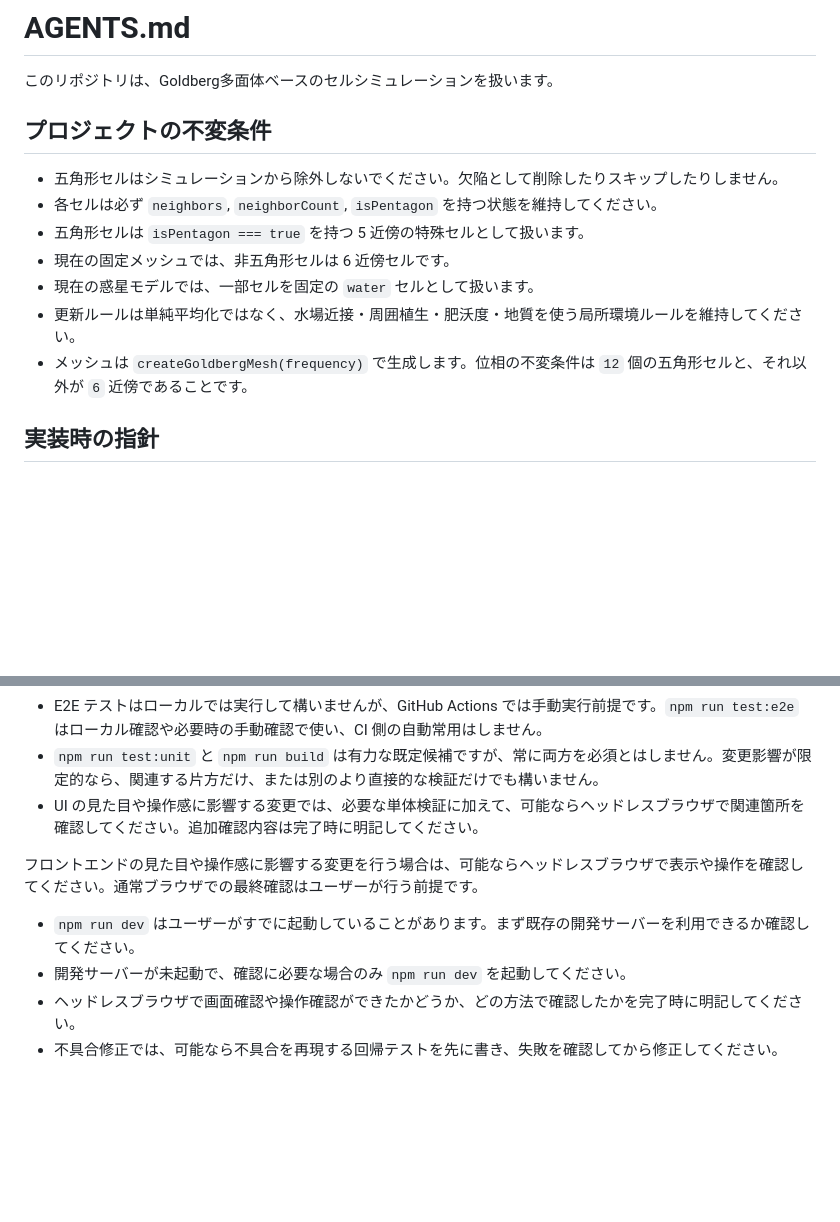
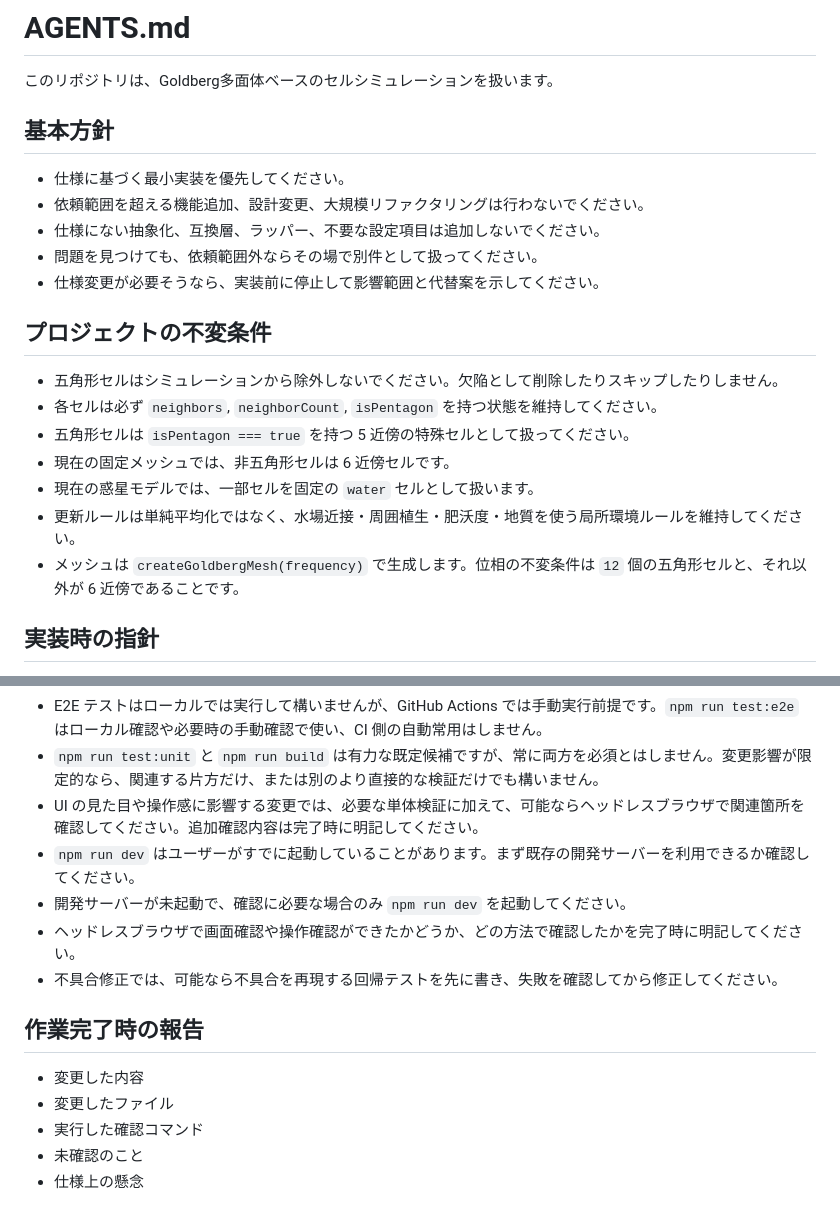
Before and after one commit to novogrammer/goldberg-cell-sim-study, a Markdown page: AGENTS.md, 2 parts joined by grey strips. Rendered like a GitHub page; blank space fills up the shorter version.

Commit message:
AGENTS.mdを改善

```diff
--- a/AGENTS.md
+++ b/AGENTS.md
@@ -1,16 +1,24 @@
 # AGENTS.md
 
 このリポジトリは、Goldberg多面体ベースのセルシミュレーションを扱います。
+
+## 基本方針
+
+- 仕様に基づく最小実装を優先してください。
+- 依頼範囲を超える機能追加、設計変更、大規模リファクタリングは行わないでください。
+- 仕様にない抽象化、互換層、ラッパー、不要な設定項目は追加しないでください。
+- 問題を見つけても、依頼範囲外ならその場で別件として扱ってください。
+- 仕様変更が必要そうなら、実装前に停止して影響範囲と代替案を示してください。
 
 ## プロジェクトの不変条件
 
 - 五角形セルはシミュレーションから除外しないでください。欠陥として削除したりスキップしたりしません。
 - 各セルは必ず `neighbors`, `neighborCount`, `isPentagon` を持つ状態を維持してください。
-- 五角形セルは `isPentagon === true` を持つ 5 近傍の特殊セルとして扱います。
+- 五角形セルは `isPentagon === true` を持つ 5 近傍の特殊セルとして扱ってください。
 - 現在の固定メッシュでは、非五角形セルは 6 近傍セルです。
 - 現在の惑星モデルでは、一部セルを固定の `water` セルとして扱います。
 - 更新ルールは単純平均化ではなく、水場近接・周囲植生・肥沃度・地質を使う局所環境ルールを維持してください。
-- メッシュは `createGoldbergMesh(frequency)` で生成します。位相の不変条件は `12` 個の五角形セルと、それ以外が `6` 近傍であることです。
+- メッシュは `createGoldbergMesh(frequency)` で生成します。位相の不変条件は `12` 個の五角形セルと、それ以外が 6 近傍であることです。
 
 ## 実装時の指針
 
@@ -30,10 +38,15 @@
 - E2E テストはローカルでは実行して構いませんが、GitHub Actions では手動実行前提です。`npm run test:e2e` はローカル確認や必要時の手動確認で使い、CI 側の自動常用はしません。
 - `npm run test:unit` と `npm run build` は有力な既定候補ですが、常に両方を必須とはしません。変更影響が限定的なら、関連する片方だけ、または別のより直接的な検証だけでも構いません。
 - UI の見た目や操作感に影響する変更では、必要な単体検証に加えて、可能ならヘッドレスブラウザで関連箇所を確認してください。追加確認内容は完了時に明記してください。
-
-フロントエンドの見た目や操作感に影響する変更を行う場合は、可能ならヘッドレスブラウザで表示や操作を確認してください。通常ブラウザでの最終確認はユーザーが行う前提です。
-
 - `npm run dev` はユーザーがすでに起動していることがあります。まず既存の開発サーバーを利用できるか確認してください。
 - 開発サーバーが未起動で、確認に必要な場合のみ `npm run dev` を起動してください。
 - ヘッドレスブラウザで画面確認や操作確認ができたかどうか、どの方法で確認したかを完了時に明記してください。
 - 不具合修正では、可能なら不具合を再現する回帰テストを先に書き、失敗を確認してから修正してください。
+
+## 作業完了時の報告
+
+- 変更した内容
+- 変更したファイル
+- 実行した確認コマンド
+- 未確認のこと
+- 仕様上の懸念
```
